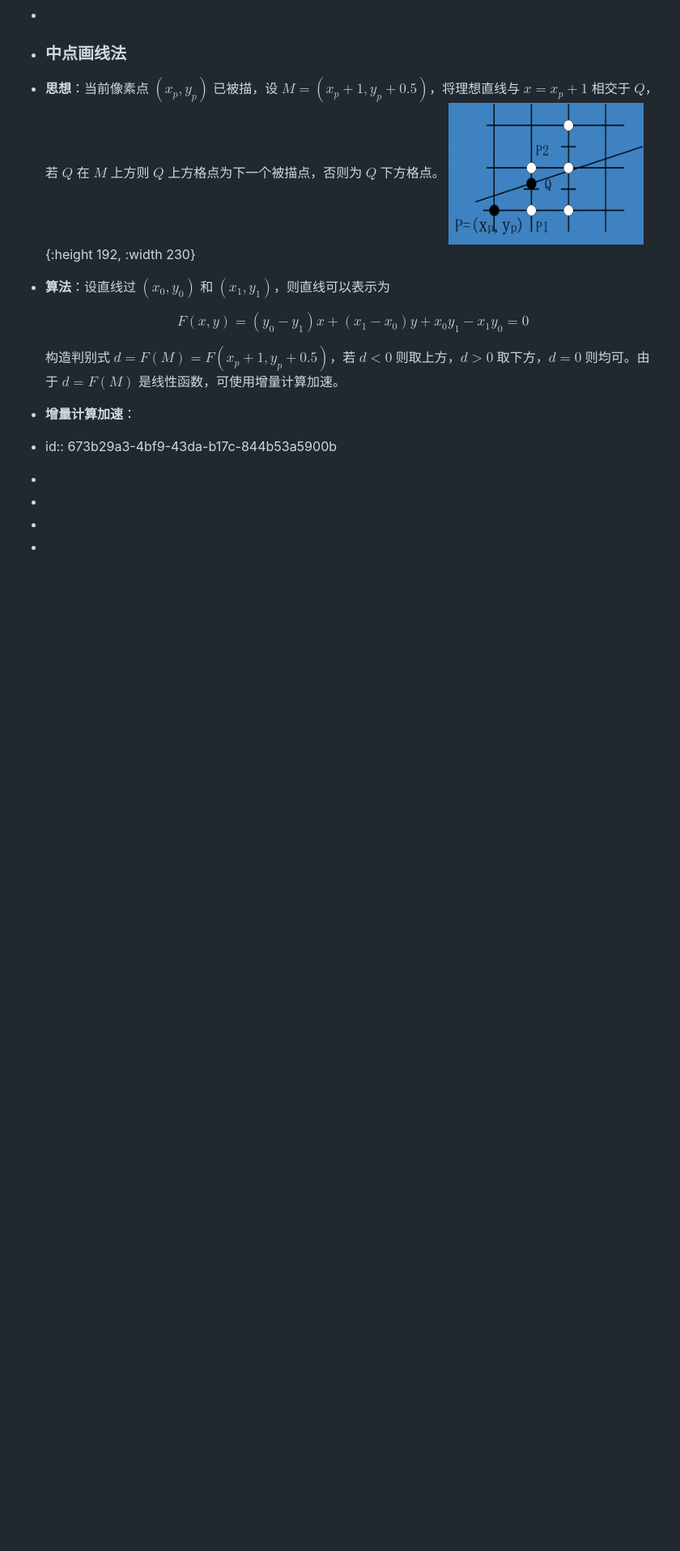
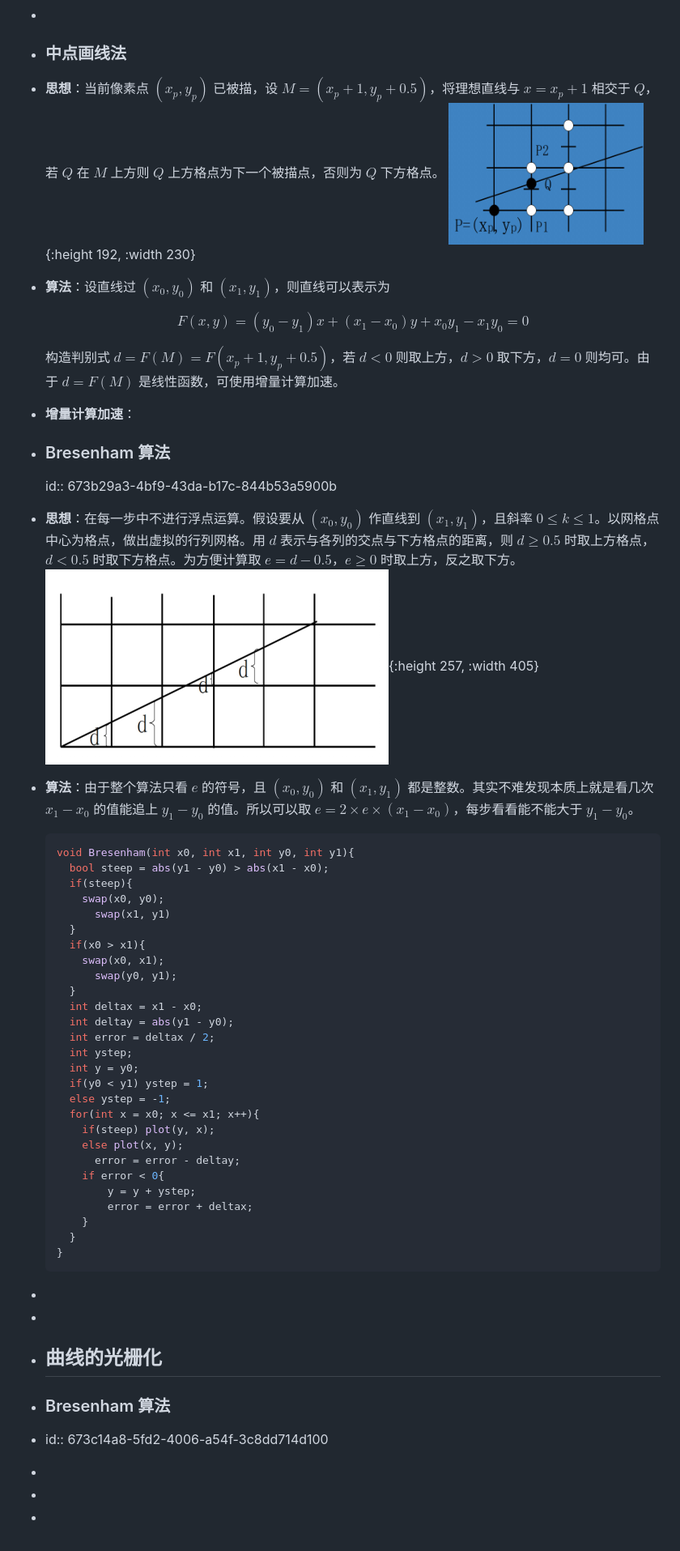
Before and after one commit to ReichtumQian/Notes-ComputerGraphics, a Markdown page: pages/光栅化.md, the part around the change. Shown: that part at 81% size. Rendered like a GitHub page; pictures changed too: assets/image_1733640059845_0.png (added); blank space fills up the shorter version.

````diff
--- a/pages/光栅化.md
+++ b/pages/光栅化.md
@@ -28,8 +28,45 @@
 
   构造判别式 $d = F(M) = F(x_p + 1, y_p + 0.5)$，若 $d < 0$ 则取上方，$d > 0$ 取下方，$d = 0$ 则均可。由于 $d = F(M)$ 是线性函数，可使用增量计算加速。
 - **增量计算加速**：
-- id:: 673b29a3-4bf9-43da-b17c-844b53a5900b
+- ### Bresenham 算法
+  id:: 673b29a3-4bf9-43da-b17c-844b53a5900b
+- **思想**：在每一步中不进行浮点运算。假设要从 $(x_{0}, y_{0})$ 作直线到 $(x_{1}, y_{1})$，且斜率 $0 \le  k \le  1$。以网格点中心为格点，做出虚拟的行列网格。用 $d$ 表示与各列的交点与下方格点的距离，则 $d \ge 0.5$ 时取上方格点，$d <  0.5$ 时取下方格点。为方便计算取 $e = d - 0.5$，$e \ge  0$ 时取上方，反之取下方。
+  ![image.png](../assets/image_1733640059845_0.png){:height 257, :width 405}
+- **算法**：由于整个算法只看 $e$ 的符号，且 $(x_{0}, y_{0})$ 和 $(x_{1}, y_{1})$ 都是整数。其实不难发现本质上就是看几次 $x_{1} - x_{0}$ 的值能追上 $y_{1} - y_{0}$ 的值。所以可以取 $e = 2 \times e \times (x_{1} - x_{0})$，每步看看能不能大于 $y_{1} - y_{0}$。
+  ```cpp
+  void Bresenham(int x0, int x1, int y0, int y1){
+    bool steep = abs(y1 - y0) > abs(x1 - x0);
+  	if(steep){
+  	  swap(x0, y0);
+  		swap(x1, y1)
+  	}
+  	if(x0 > x1){
+  	  swap(x0, x1);
+  		swap(y0, y1);
+  	}
+  	int deltax = x1 - x0;
+  	int deltay = abs(y1 - y0);
+  	int error = deltax / 2;
+  	int ystep;
+  	int y = y0;
+  	if(y0 < y1) ystep = 1;
+  	else ystep = -1;
+  	for(int x = x0; x <= x1; x++){
+  	  if(steep) plot(y, x);
+  	  else plot(x, y);
+        error = error - deltay;
+  	  if error < 0{
+          y = y + ystep;
+          error = error + deltax;
+  	  }
+  	}
+  }
+  ```
+-
+-
+- ## 曲线的光栅化
+- ### Bresenham 算法
+- id:: 673c14a8-5fd2-4006-a54f-3c8dd714d100
 -
 -
 -
--
````
Also changed, not shown: pages/Mesh 的半边数据结构.md (added, +25 -0 lines), pages/OBJ 网格文件类型.md (added, +3 -0 lines), pages/contents.md (+2 -2 lines), pages/网格简化 Mesh Simplification.md (+0 -1 lines), assets/image_1732512210083_0.png (added).
